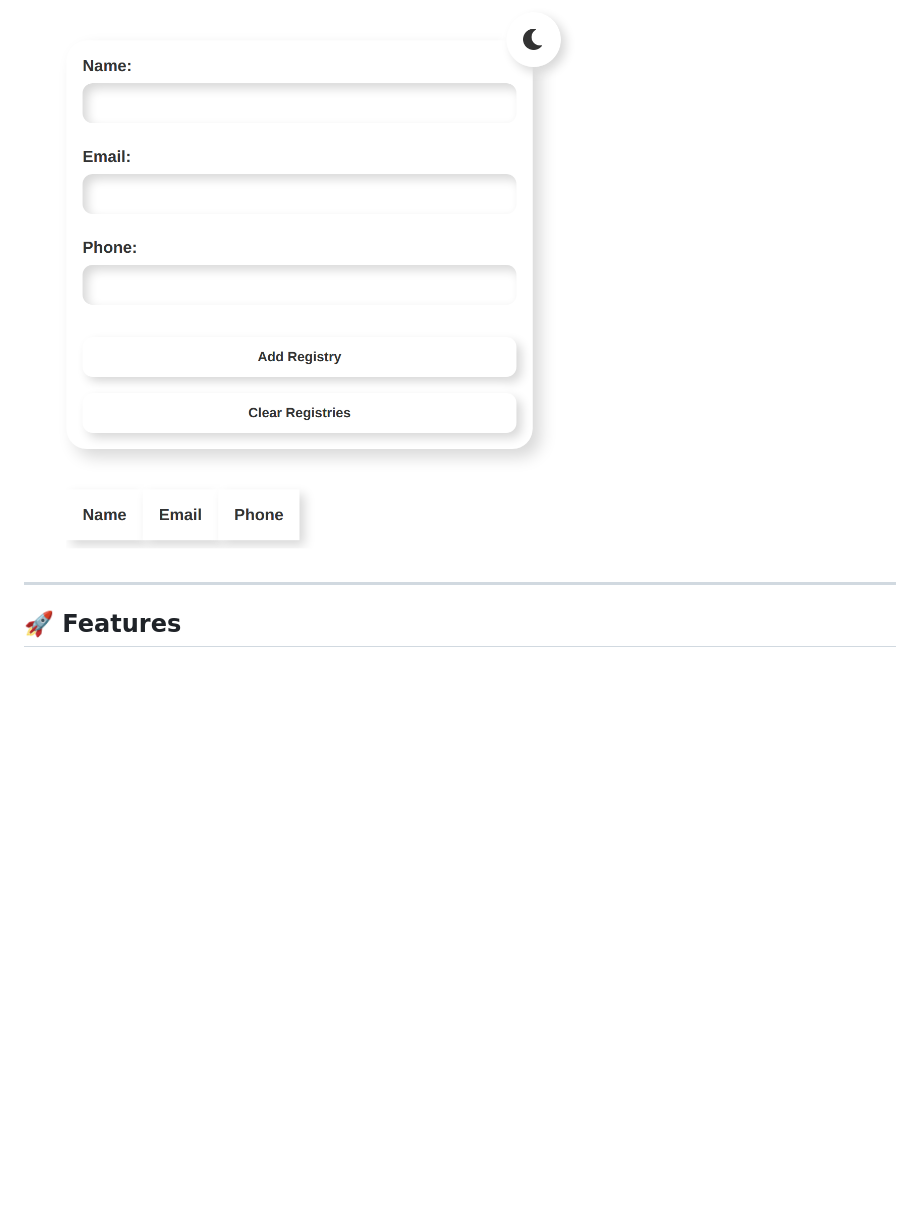
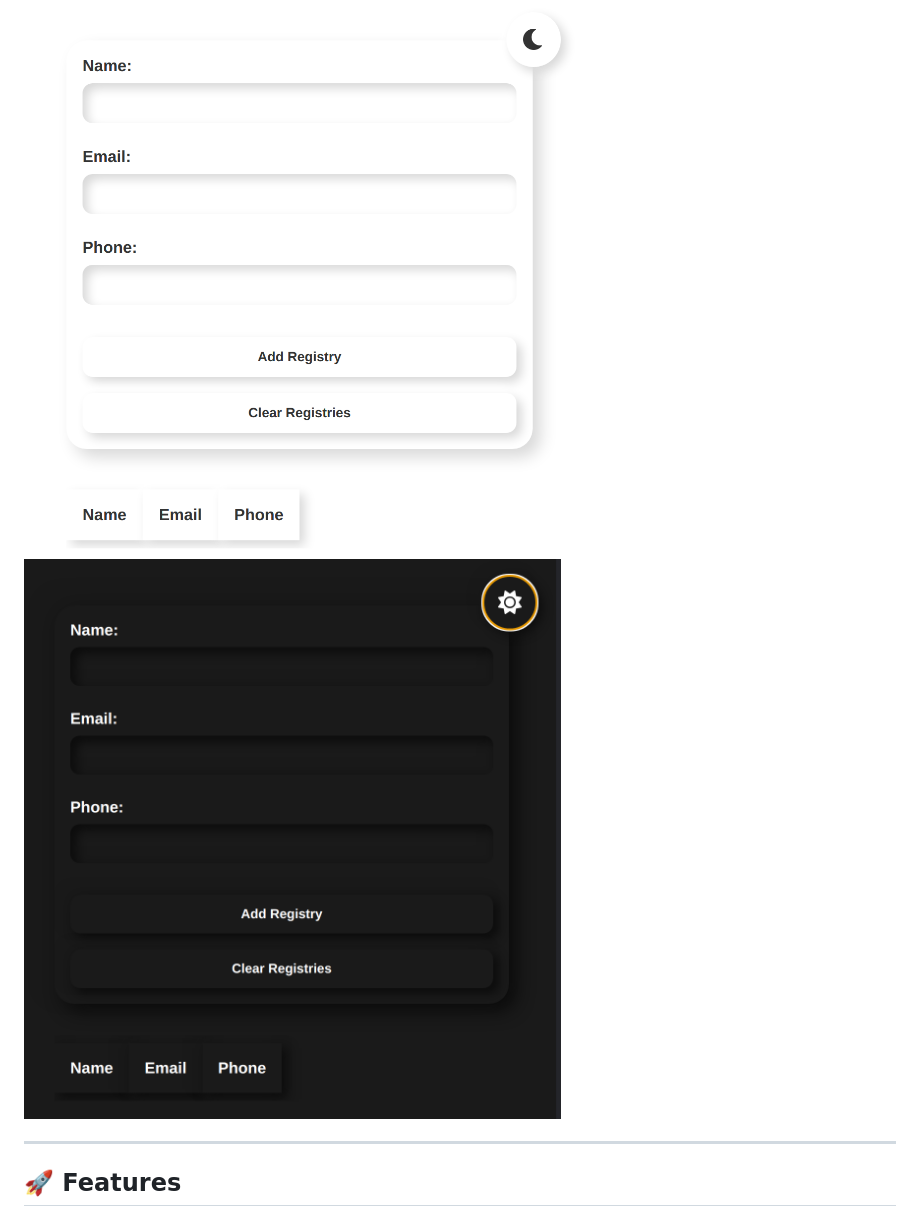
Before and after one commit to Dresae/PrcW02-Table_A, a Markdown page: readme.md, the part around the change. Drawn GitHub-style; blank space fills up the shorter version.

```diff
--- a/readme.md
+++ b/readme.md
@@ -5,6 +5,7 @@ This web application implements a responsive registration form with a dynamic ta
 
 ***
 ![screenshot](pics/screenshot1.png)
+![screenshot](pics/screenshot2.png)
 ***
 
 ## 🚀 Features
```
